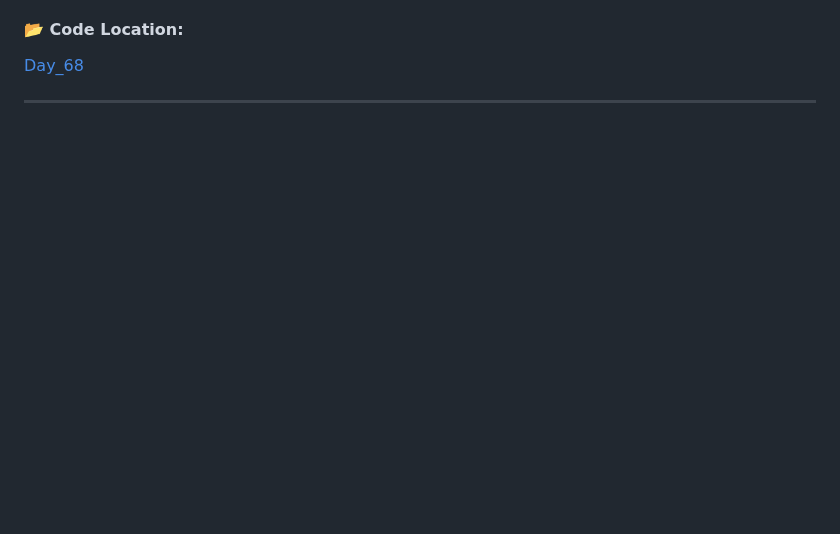
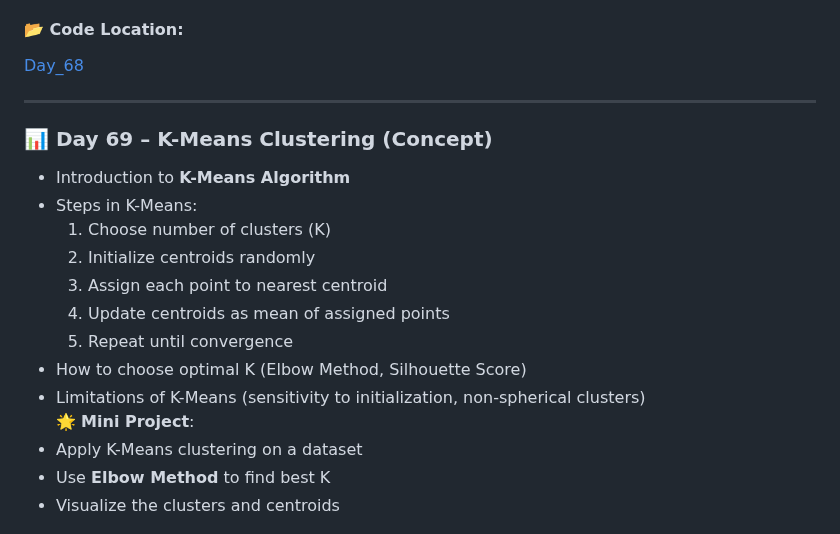
Before and after one commit to Aman-Khokhar-293/100-days-of-python, a Markdown page: README.md, the part around one of its changes. Drawn GitHub-style; blank space fills up the shorter version.

Commit message:
add day 69 description and links

```diff
--- a/README.md
+++ b/README.md
@@ -1050,4 +1050,19 @@ Bank Account with private balance (Encapsulation)
 [Day_68](https://github.com/Aman-Khokhar-293/100-days-of-python/blob/main/Day_68.ipynb)
 
 ----
+### 📊 Day 69 – K-Means Clustering (Concept)
 
+- Introduction to **K-Means Algorithm**
+- Steps in K-Means:
+  1. Choose number of clusters (K)
+  2. Initialize centroids randomly
+  3. Assign each point to nearest centroid
+  4. Update centroids as mean of assigned points
+  5. Repeat until convergence
+- How to choose optimal K (Elbow Method, Silhouette Score)
+- Limitations of K-Means (sensitivity to initialization, non-spherical clusters)
+🌟 **Mini Project**:
+- Apply K-Means clustering on a dataset
+- Use **Elbow Method** to find best K
+- Visualize the clusters and centroids
+
```
Also changed, not shown: other parts of README.md (+4 -0 lines).
